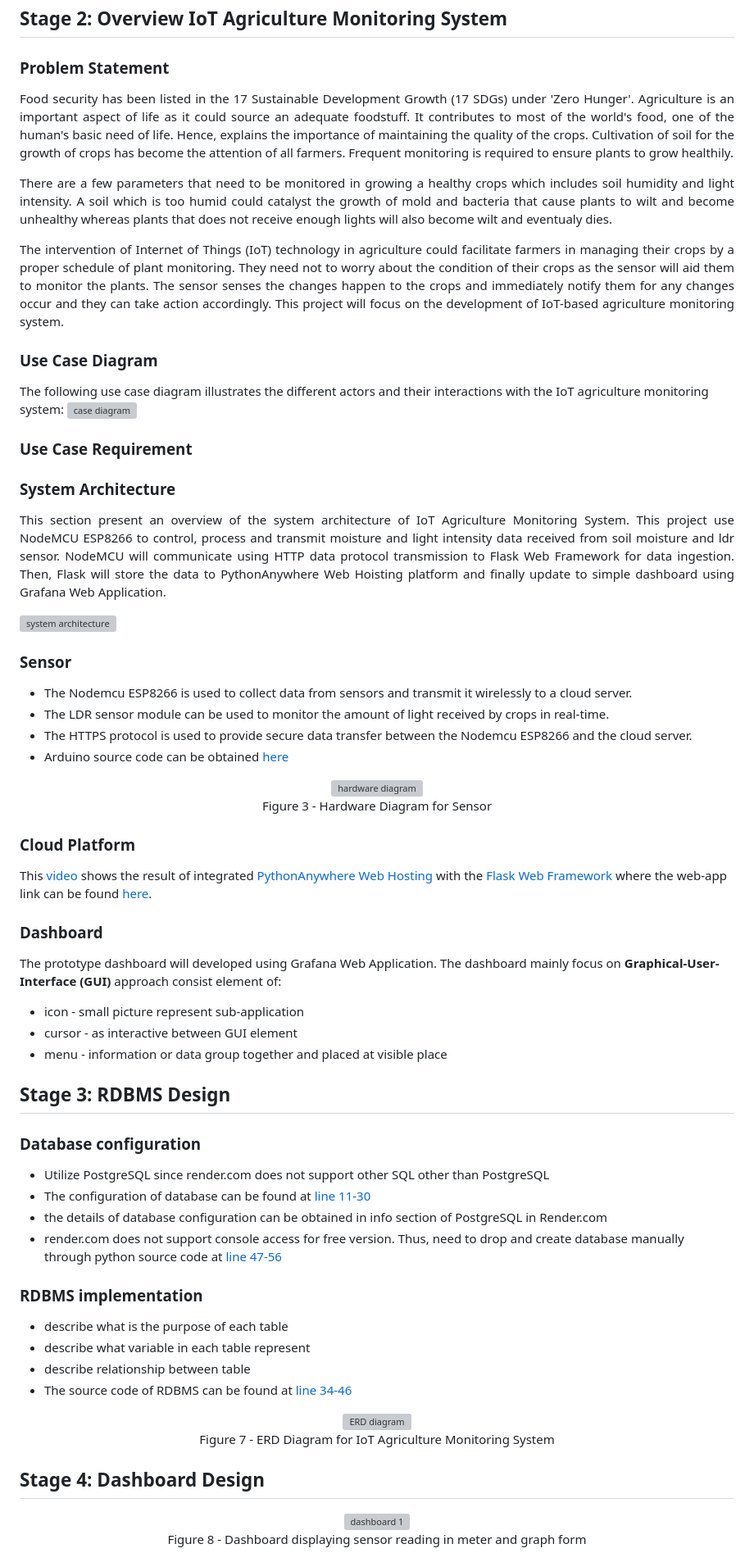
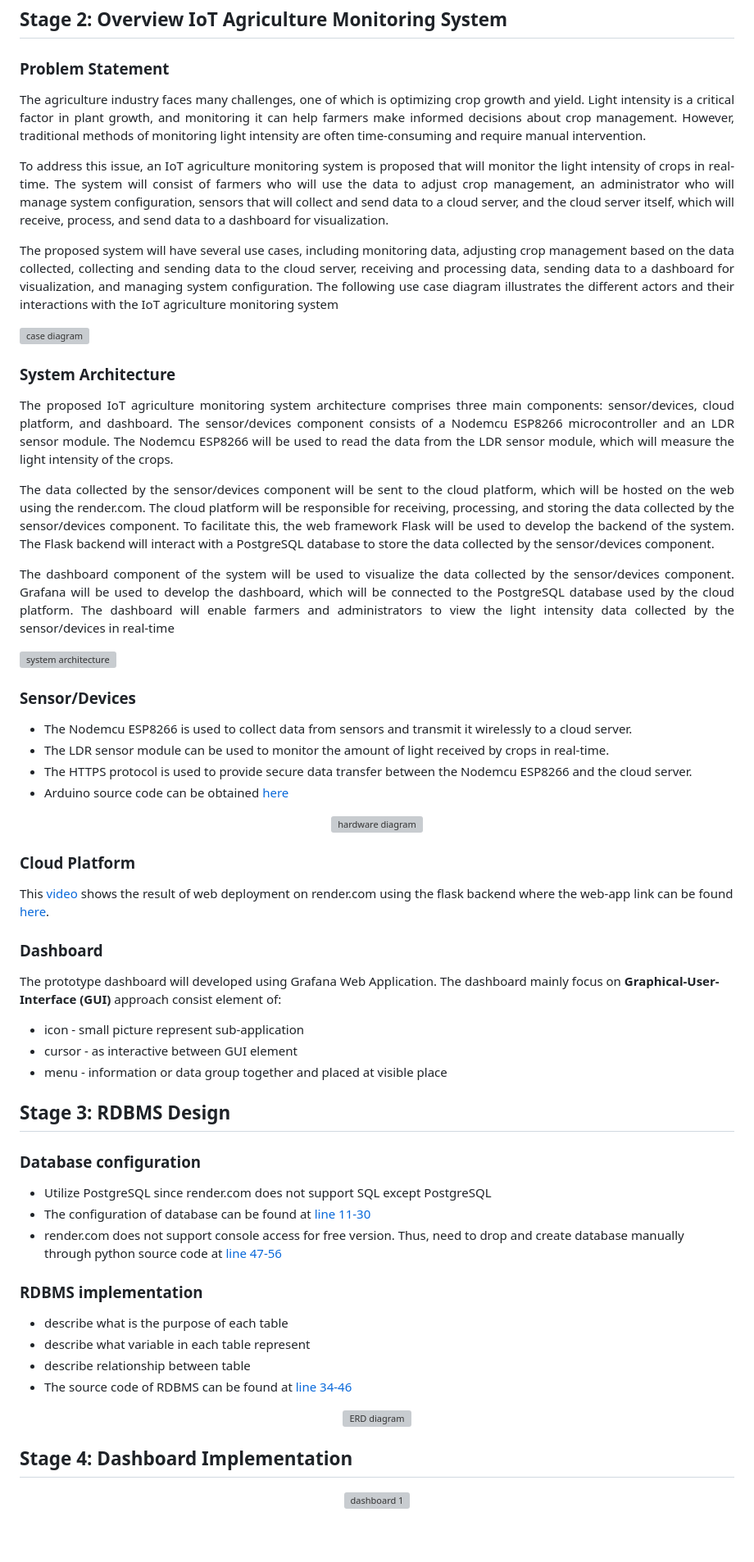
Before and after one commit to ziyadanas/IoT-Agriculture-Monitoring-System, a Markdown page: README.md, the part around one of its changes. Shown at 82% size. Drawn GitHub-style; blank space fills up the shorter version; grey boxes are pictures that could not be loaded.

```diff
--- a/README.md
+++ b/README.md
@@ -23,40 +23,44 @@ A simple IoT project for Software Engineering course (SKEL413) on a Agriculture
 ### Problem Statement
 
 <div align="justify">
-<p>Food security has been listed in the 17 Sustainable Development Growth (17 SDGs) under 'Zero Hunger'. Agriculture is an important aspect of life as it could source an adequate foodstuff. It contributes to most of the world's food, one of the human's basic need of life. Hence, explains the importance of maintaining the quality of the crops. Cultivation of soil for the growth of crops has become the attention of all farmers. Frequent monitoring is required to ensure plants to grow healthily.</p>
+<p>The agriculture industry faces many challenges, one of which is optimizing crop growth and yield. Light intensity is a critical factor in plant growth, and monitoring it can help farmers make informed decisions about crop management. However, traditional methods of monitoring light intensity are often time-consuming and require manual intervention.</p>
 
-<p>There are a few parameters that need to be monitored in growing a healthy crops which includes soil humidity and light intensity. A soil which is too humid could catalyst the growth of mold and bacteria that cause plants to wilt and become unhealthy whereas plants that does not receive enough lights will also become wilt and eventualy dies.</p>
+<p>To address this issue, an IoT agriculture monitoring system is proposed that will monitor the light intensity of crops in real-time. The system will consist of farmers who will use the data to adjust crop management, an administrator who will manage system configuration, sensors that will collect and send data to a cloud server, and the cloud server itself, which will receive, process, and send data to a dashboard for visualization.</p>
 
-<p>The intervention of Internet of Things (IoT) technology in agriculture could facilitate farmers in managing their crops by a proper schedule of plant monitoring. They need not to worry about the condition of their crops as the sensor will aid them to monitor the plants. The sensor senses the changes happen to the crops and immediately notify them for any changes occur and they can take action accordingly. This project will focus on the development of IoT-based agriculture monitoring system.</p>
+<p>The proposed system will have several use cases, including monitoring data, adjusting crop management based on the data collected, collecting and sending data to the cloud server, receiving and processing data, sending data to a dashboard for visualization, and managing system configuration. The following use case diagram illustrates the different actors and their interactions with the IoT agriculture monitoring system</p>
+
 </div>
 
-### Use Case Diagram
-The following use case diagram illustrates the different actors and their interactions with the IoT agriculture monitoring system:
-![case diagram](https://github.com/SolaireAstora125/IoT-Project/blob/main/asset/case-diagram-v4.png)
-
-### Use Case Requirement
+![case diagram](https://github.com/SolaireAstora125/IoT-Project/blob/main/asset/case-diagram-v3.png)
 
 <!--
+### Use Case Description
+
 | Elements | Description |
 | ------- | ---------------|
 | System | Farms or nursery |
 | Use Case | Report and notify plant condition |
-| Actors | Farms or nursery, Farmers |
+| Actors | Farmers, Sensor, Administrator, Cloud Server |
 | Data | Farms or nursery sends summary of collected data from the sensors such as soil humidity and light intensity |
 | Stimulus | Farms (Sensor location) establish communication link with the user to send and update requested data |
 | Response | The summarized data are sent and displayed to the user for data analysis and user may take action accordingly based on the analyzed data |
 | Comments | The plant's conditions need to be monitored every day. |
 -->
 
+
 ### System Architecture
 
 <div align="justify">
-<p>This section present an overview of the system architecture of IoT Agriculture Monitoring System. This project use NodeMCU ESP8266 to control, process and transmit moisture and light intensity data received from soil moisture and ldr sensor. NodeMCU will communicate using HTTP data protocol transmission to Flask Web Framework for data ingestion. Then, Flask will store the data to PythonAnywhere Web Hoisting platform and finally update to simple dashboard using Grafana Web Application.</p>
+<p>The proposed IoT agriculture monitoring system architecture comprises three main components: sensor/devices, cloud platform, and dashboard. The sensor/devices component consists of a Nodemcu ESP8266 microcontroller and an LDR sensor module. The Nodemcu ESP8266 will be used to read the data from the LDR sensor module, which will measure the light intensity of the crops.</p>
+
+<p>The data collected by the sensor/devices component will be sent to the cloud platform, which will be hosted on the web using the render.com. The cloud platform will be responsible for receiving, processing, and storing the data collected by the sensor/devices component. To facilitate this, the web framework Flask will be used to develop the backend of the system. The Flask backend will interact with a PostgreSQL database to store the data collected by the sensor/devices component.</p>
+
+<p>The dashboard component of the system will be used to visualize the data collected by the sensor/devices component. Grafana will be used to develop the dashboard, which will be connected to the PostgreSQL database used by the cloud platform. The dashboard will enable farmers and administrators to view the light intensity data collected by the sensor/devices in real-time</p>
 </div>
 
 ![system architecture](https://github.com/SolaireAstora125/IoT-Project/blob/main/asset/software-architecture.png)
 
-### Sensor
+### Sensor/Devices
 
 + The Nodemcu ESP8266 is used to collect data from sensors and transmit it wirelessly to a cloud server.
 + The LDR sensor module can be used to monitor the amount of light received by crops in real-time.
@@ -66,20 +70,13 @@ The following use case diagram illustrates the different actors and their intera
 <div align="center">
  <figure>
   <img src="https://github.com/SolaireAstora125/IoT-Project/blob/main/asset/hardware-diagram-v2.png" alt="hardware diagram">
-  <figcaption>Figure 3 - Hardware Diagram for Sensor</figcaption>
  </figure>
  <p></p>
-<!--
- <figure>
-  <img src="https://github.com/SolaireAstora125/IoT-Project/blob/main/asset/nodemcu-pinout.png" alt="nodemcu pinout">
-  <figcaption>Figure 4 - Pinout for Nodemcu ESP8266</figcaption>
- </figure>
--->
 </div>
 
 ### Cloud Platform
 
-This [video](https://youtu.be/_i5_W27mgAI) shows the result of integrated [PythonAnywhere Web Hosting](https://www.pythonanywhere.com/) with the [Flask Web Framework](https://flask.palletsprojects.com/en/2.2.x/) where the web-app link can be found [here](http://mohdafiqazizi.pythonanywhere.com/).
+This [video](https://youtu.be/_i5_W27mgAI) shows the result of  web deployment on render.com using the flask backend where the web-app link can be found [here](https://agriculture-iot.onrender.com/).
 
 
 ### Dashboard
@@ -95,9 +92,8 @@ The prototype dashboard will developed using Grafana Web Application. The dashbo
 ## Stage 3: RDBMS Design
 
 ### Database configuration
-+ Utilize PostgreSQL since render.com does not support other SQL other than PostgreSQL
++ Utilize PostgreSQL since render.com does not support SQL except PostgreSQL
 + The configuration of database can be found at [line 11-30](https://github.com/SolaireAstora125/IoT-Project/blob/main/app.py#:~:text=%23PostgreSQL%20DB%20config,%5D%20%3D%20False)
-+ the details of database configuration can be obtained in info section of PostgreSQL in Render.com
 + render.com does not support console access for free version. Thus, need to drop and create database manually through python source code at [line 47-56](https://github.com/SolaireAstora125/IoT-Project/blob/main/app.py#:~:text=%23%20Initialize%20DB%20manually,users%20table.%27)
 
 
@@ -110,16 +106,14 @@ The prototype dashboard will developed using Grafana Web Application. The dashbo
 <div align="center">
  <figure>
   <img src="https://github.com/SolaireAstora125/IoT-Project/blob/main/asset/erd-diagram.png" alt="ERD diagram">
-  <figcaption>Figure 7 - ERD Diagram for IoT Agriculture Monitoring System</figcaption>
  </figure>
 </div>
 
-## Stage 4: Dashboard Design
+## Stage 4: Dashboard Implementation
 
 <div align="center">
  <figure>
   <img src="https://github.com/SolaireAstora125/IoT-Project/blob/main/asset/dashboard-reading-graph.png" alt="dashboard 1">
-  <figcaption>Figure 8 - Dashboard displaying sensor reading in meter and graph form</figcaption>
  </figure>
  <p></p>
  <figure>
```
Also changed, not shown: other parts of README.md (+0 -1 lines).
